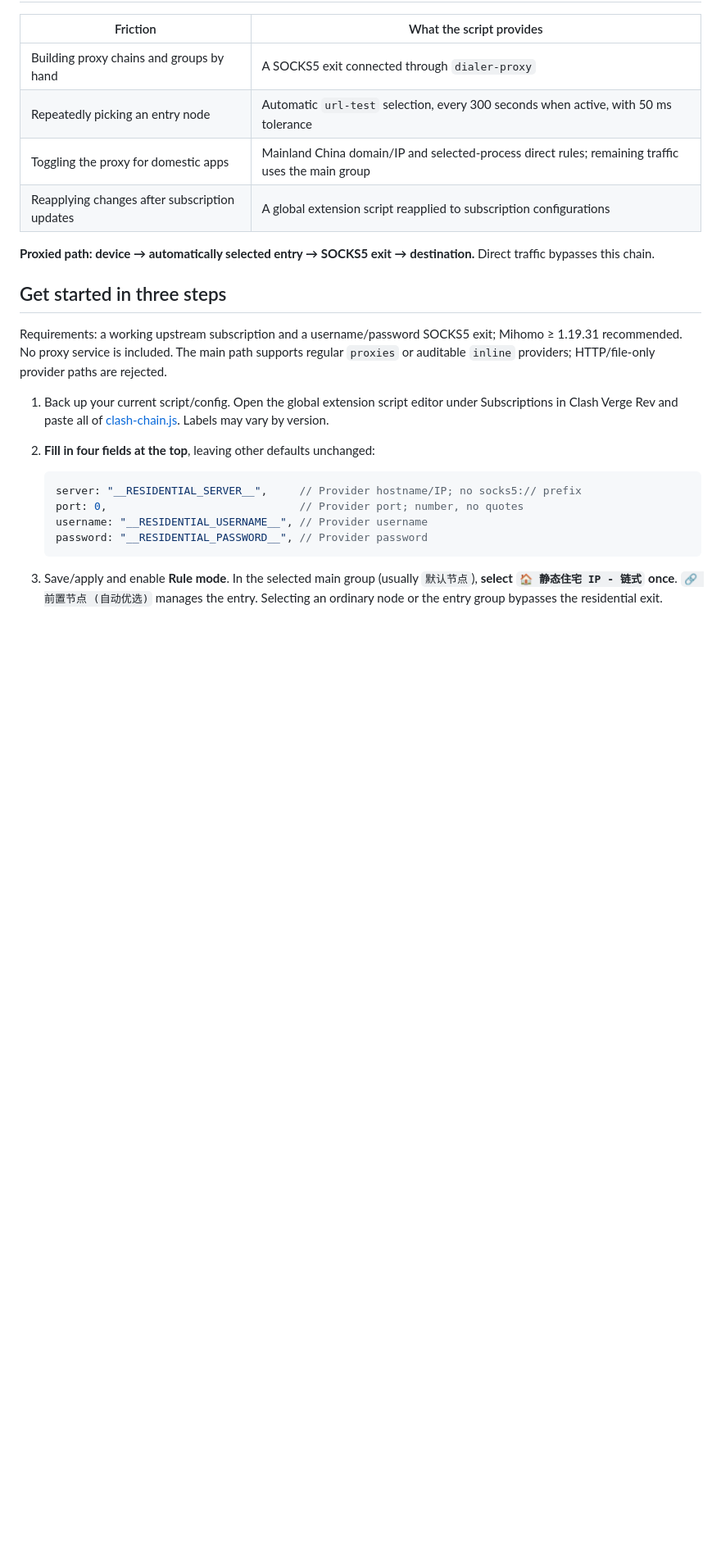
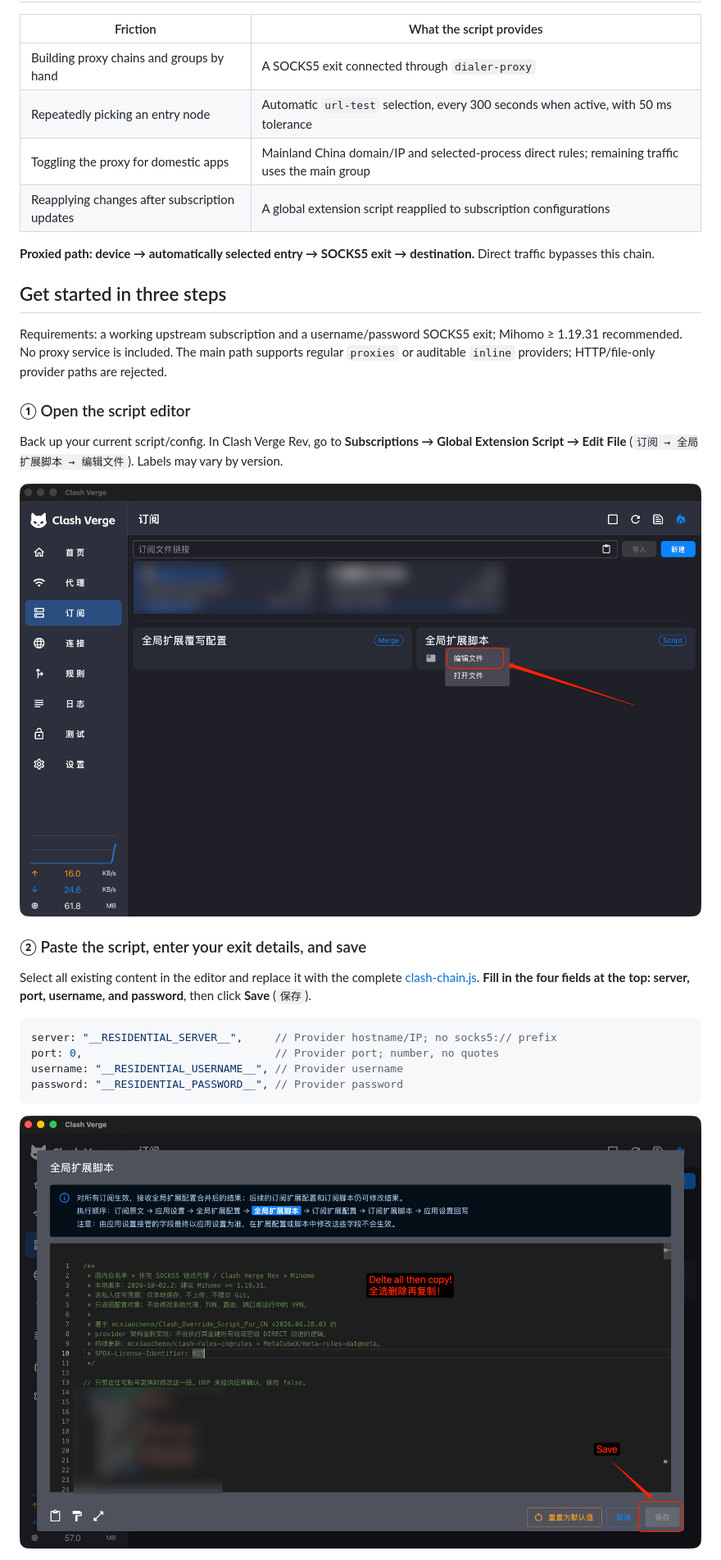
Before and after one commit to ruihaomei/clash-once, a Markdown page: README.en.md, the part around one of its changes. Shown at 82% size. Rendered like a GitHub page; pictures changed too: docs/images/step-1-open-script.png (added), docs/images/step-2-paste-and-save.png (added); blank space fills up the shorter version.

Commit message:
docs: add three-step screenshot demo in both languages

````diff
--- a/README.en.md
+++ b/README.en.md
@@ -27,14 +27,22 @@ For **Clash Verge Rev + Mihomo**. Select the residential chain in the main group
 
 Requirements: a working upstream subscription and a username/password SOCKS5 exit; Mihomo ≥ 1.19.31 recommended. No proxy service is included. The main path supports regular `proxies` or auditable `inline` providers; HTTP/file-only provider paths are rejected.
 
-1. Back up your current script/config. Open the global extension script editor under Subscriptions in Clash Verge Rev and paste all of [clash-chain.js](clash-chain.js). Labels may vary by version.
-2. **Fill in four fields at the top**, leaving other defaults unchanged:
+### ① Open the script editor
 
-   ```js
-   server: "__RESIDENTIAL_SERVER__",     // Provider hostname/IP; no socks5:// prefix
-   port: 0,                              // Provider port; number, no quotes
-   username: "__RESIDENTIAL_USERNAME__", // Provider username
-   password: "__RESIDENTIAL_PASSWORD__", // Provider password
-   ```
+Back up your current script/config. In Clash Verge Rev, go to **Subscriptions → Global Extension Script → Edit File** (`订阅 → 全局扩展脚本 → 编辑文件`). Labels may vary by version.
 
-3. Save/apply and enable **Rule mode**. In the selected main group (usually `默认节点`), **select `🏠 静态住宅 IP - 链式` once**. `🔗 前置节点 (自动优选)` manages the entry. Selecting an ordinary node or the entry group bypasses the residential exit.
+![Step 1: Open Edit File for the global extension script on the Subscriptions page](docs/images/step-1-open-script.png)
+
+### ② Paste the script, enter your exit details, and save
+
+Select all existing content in the editor and replace it with the complete [clash-chain.js](clash-chain.js). **Fill in the four fields at the top: server, port, username, and password**, then click **Save** (`保存`).
+
+```js
+server: "__RESIDENTIAL_SERVER__",     // Provider hostname/IP; no socks5:// prefix
+port: 0,                              // Provider port; number, no quotes
+username: "__RESIDENTIAL_USERNAME__", // Provider username
+password: "__RESIDENTIAL_PASSWORD__", // Provider password
+```
+
+![Step 2: Replace the entire script, enter your own exit details, and save](docs/images/step-2-paste-and-save.png)
+
````
Also changed, not shown: other parts of README.en.md (+9 -0 lines), README.md (+26 -9 lines), docs/images/step-3-rule-and-select.png (added).
